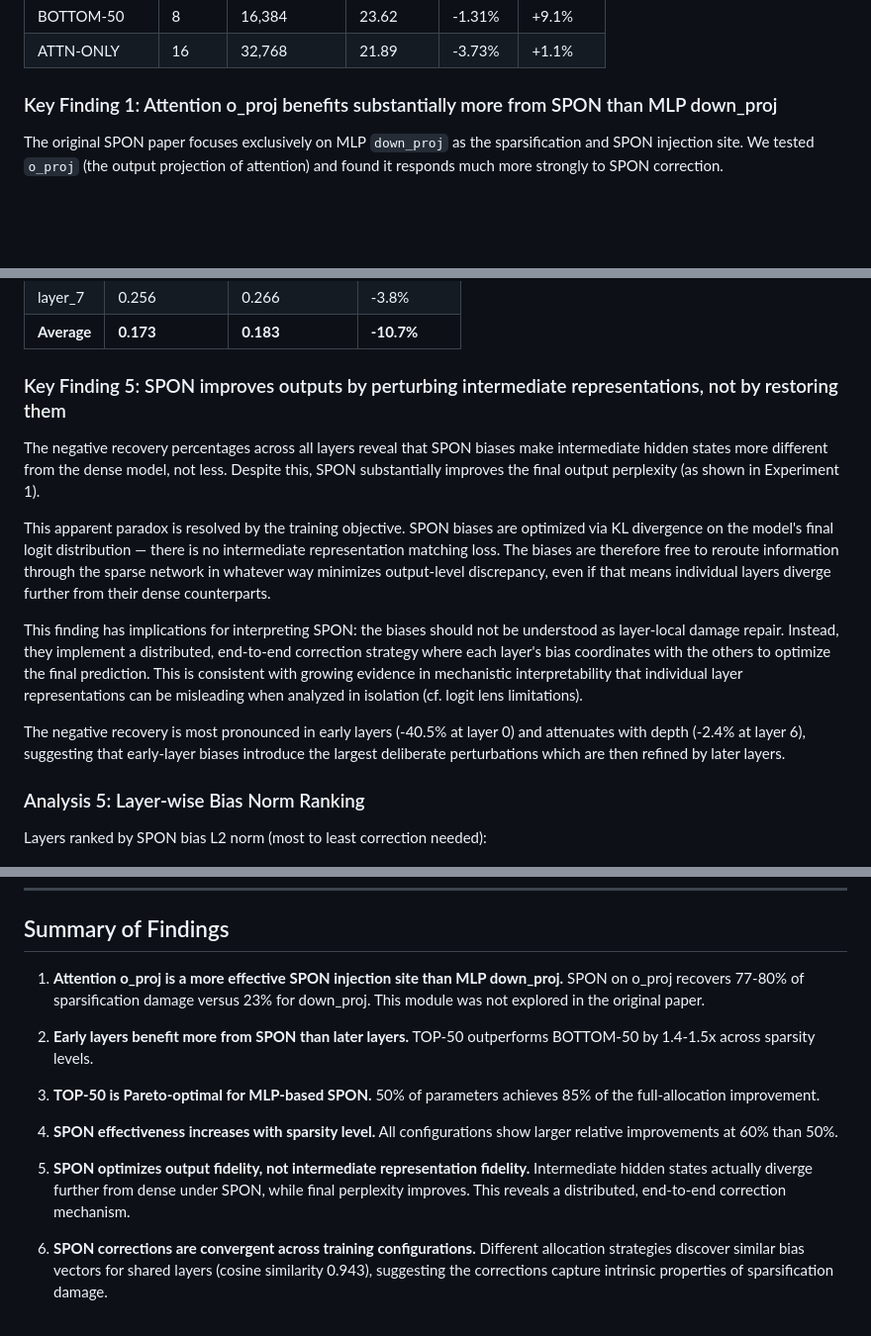
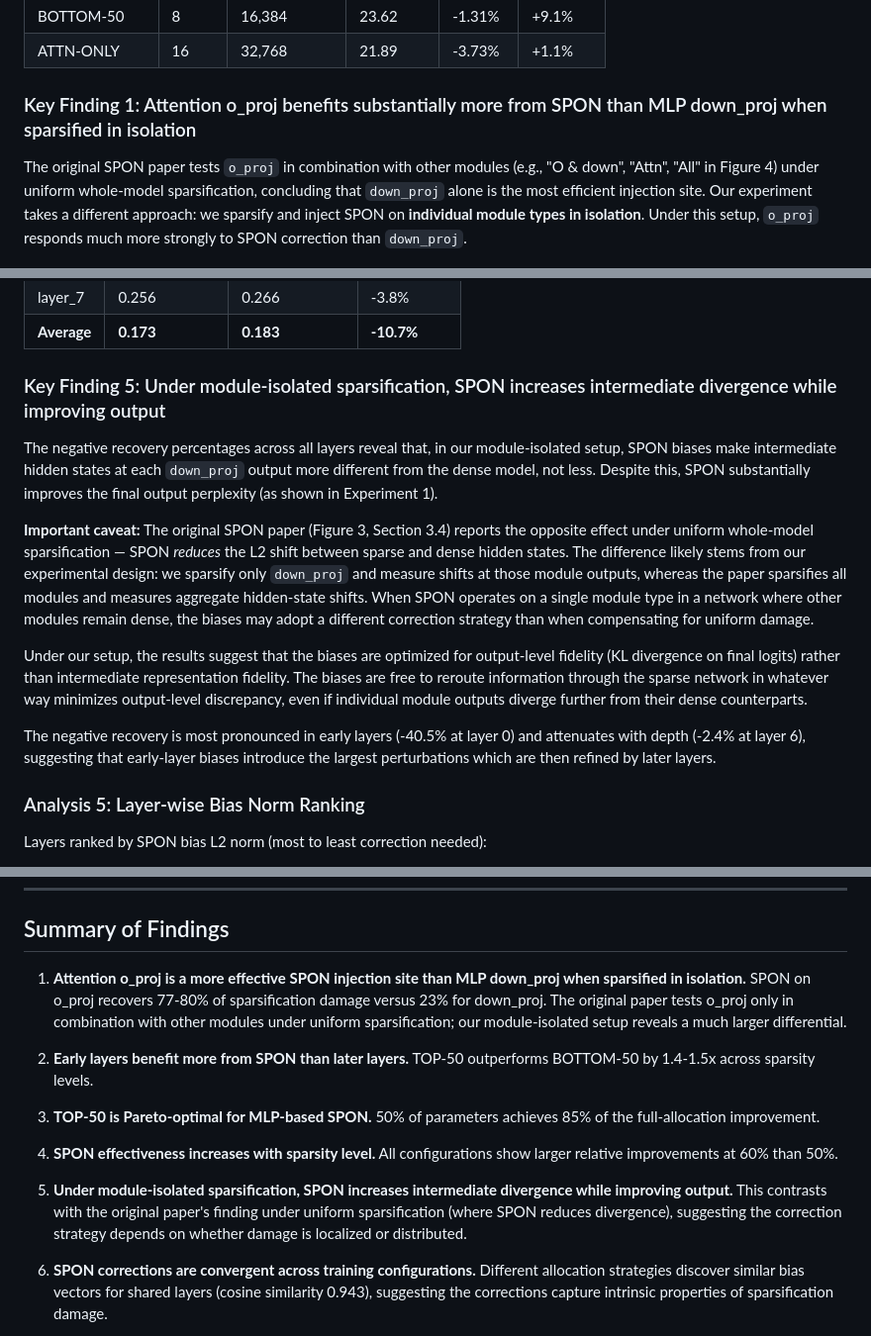
Before and after one commit to HetanshWaghela/spon-extension, a Markdown page: FINDINGS.md, 3 parts joined by grey strips. Shown at 99% size. Drawn GitHub-style; blank space fills up the shorter version.

```diff
--- a/FINDINGS.md
+++ b/FINDINGS.md
@@ -59,9 +59,9 @@ All MLP-based configs (UNIF-ALL, TOP-50, TOP-75, BOTTOM-50) sparsify `down_proj`
 | BOTTOM-50 | 8 | 16,384 | 23.62 | -1.31% | +9.1% |
 | ATTN-ONLY | 16 | 32,768 | 21.89 | -3.73% | +1.1% |
 
-### Key Finding 1: Attention o_proj benefits substantially more from SPON than MLP down_proj
+### Key Finding 1: Attention o_proj benefits substantially more from SPON than MLP down_proj when sparsified in isolation
 
-The original SPON paper focuses exclusively on MLP `down_proj` as the sparsification and SPON injection site. We tested `o_proj` (the output projection of attention) and found it responds much more strongly to SPON correction.
+The original SPON paper tests `o_proj` in combination with other modules (e.g., "O & down", "Attn", "All" in Figure 4) under uniform whole-model sparsification, concluding that `down_proj` alone is the most efficient injection site. Our experiment takes a different approach: we sparsify and inject SPON on **individual module types in isolation**. Under this setup, `o_proj` responds much more strongly to SPON correction than `down_proj`.
 
 ![Damage Recovery Comparison](figures/fig2_damage_recovery.png)
 
@@ -186,15 +186,15 @@ This analysis replicates the spirit of Figure 3 from the SPON paper. We measured
 | layer_7 | 0.256 | 0.266 | -3.8% |
 | **Average** | **0.173** | **0.183** | **-10.7%** |
 
-### Key Finding 5: SPON improves outputs by perturbing intermediate representations, not by restoring them
+### Key Finding 5: Under module-isolated sparsification, SPON increases intermediate divergence while improving output
 
-The negative recovery percentages across all layers reveal that SPON biases make intermediate hidden states more different from the dense model, not less. Despite this, SPON substantially improves the final output perplexity (as shown in Experiment 1).
+The negative recovery percentages across all layers reveal that, in our module-isolated setup, SPON biases make intermediate hidden states at each `down_proj` output more different from the dense model, not less. Despite this, SPON substantially improves the final output perplexity (as shown in Experiment 1).
 
-This apparent paradox is resolved by the training objective. SPON biases are optimized via KL divergence on the model's final logit distribution — there is no intermediate representation matching loss. The biases are therefore free to reroute information through the sparse network in whatever way minimizes output-level discrepancy, even if that means individual layers diverge further from their dense counterparts.
+**Important caveat:** The original SPON paper (Figure 3, Section 3.4) reports the opposite effect under uniform whole-model sparsification — SPON *reduces* the L2 shift between sparse and dense hidden states. The difference likely stems from our experimental design: we sparsify only `down_proj` and measure shifts at those module outputs, whereas the paper sparsifies all modules and measures aggregate hidden-state shifts. When SPON operates on a single module type in a network where other modules remain dense, the biases may adopt a different correction strategy than when compensating for uniform damage.
 
-This finding has implications for interpreting SPON: the biases should not be understood as layer-local damage repair. Instead, they implement a distributed, end-to-end correction strategy where each layer's bias coordinates with the others to optimize the final prediction. This is consistent with growing evidence in mechanistic interpretability that individual layer representations can be misleading when analyzed in isolation (cf. logit lens limitations).
+Under our setup, the results suggest that the biases are optimized for output-level fidelity (KL divergence on final logits) rather than intermediate representation fidelity. The biases are free to reroute information through the sparse network in whatever way minimizes output-level discrepancy, even if individual module outputs diverge further from their dense counterparts.
 
-The negative recovery is most pronounced in early layers (-40.5% at layer 0) and attenuates with depth (-2.4% at layer 6), suggesting that early-layer biases introduce the largest deliberate perturbations which are then refined by later layers.
+The negative recovery is most pronounced in early layers (-40.5% at layer 0) and attenuates with depth (-2.4% at layer 6), suggesting that early-layer biases introduce the largest perturbations which are then refined by later layers.
 
 ### Analysis 5: Layer-wise Bias Norm Ranking
 
@@ -241,7 +241,7 @@ The similarity decreases with depth (0.973 at layer 0 to 0.886 at layer 7). This
 
 ## Summary of Findings
 
-1. **Attention o_proj is a more effective SPON injection site than MLP down_proj.** SPON on o_proj recovers 77-80% of sparsification damage versus 23% for down_proj. This module was not explored in the original paper.
+1. **Attention o_proj is a more effective SPON injection site than MLP down_proj when sparsified in isolation.** SPON on o_proj recovers 77-80% of sparsification damage versus 23% for down_proj. The original paper tests o_proj only in combination with other modules under uniform sparsification; our module-isolated setup reveals a much larger differential.
 
 2. **Early layers benefit more from SPON than later layers.** TOP-50 outperforms BOTTOM-50 by 1.4-1.5x across sparsity levels.
 
@@ -249,7 +249,7 @@ The similarity decreases with depth (0.973 at layer 0 to 0.886 at layer 7). This
 
 4. **SPON effectiveness increases with sparsity level.** All configurations show larger relative improvements at 60% than 50%.
 
-5. **SPON optimizes output fidelity, not intermediate representation fidelity.** Intermediate hidden states actually diverge further from dense under SPON, while final perplexity improves. This reveals a distributed, end-to-end correction mechanism.
+5. **Under module-isolated sparsification, SPON increases intermediate divergence while improving output.** This contrasts with the original paper's finding under uniform sparsification (where SPON reduces divergence), suggesting the correction strategy depends on whether damage is localized or distributed.
 
 6. **SPON corrections are convergent across training configurations.** Different allocation strategies discover similar bias vectors for shared layers (cosine similarity 0.943), suggesting the corrections capture intrinsic properties of sparsification damage.
 
```
Also changed, not shown: README.md (+8 -8 lines).
